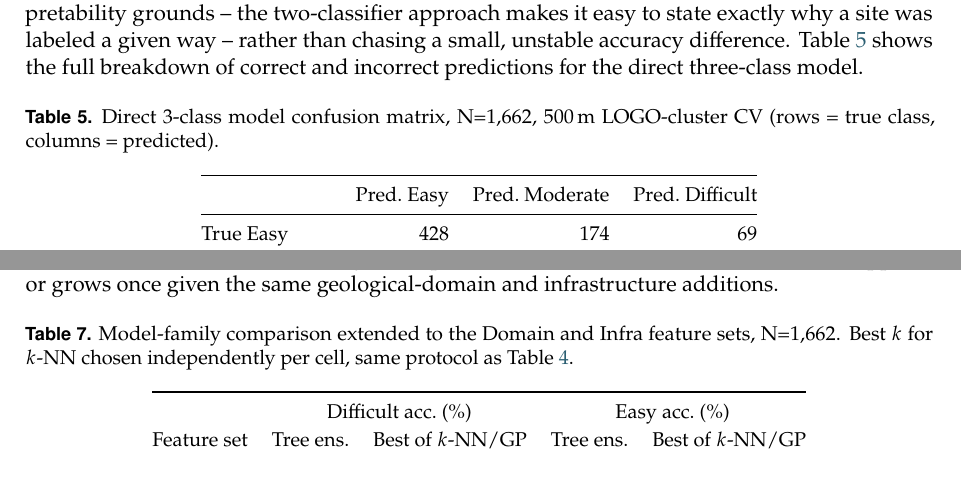
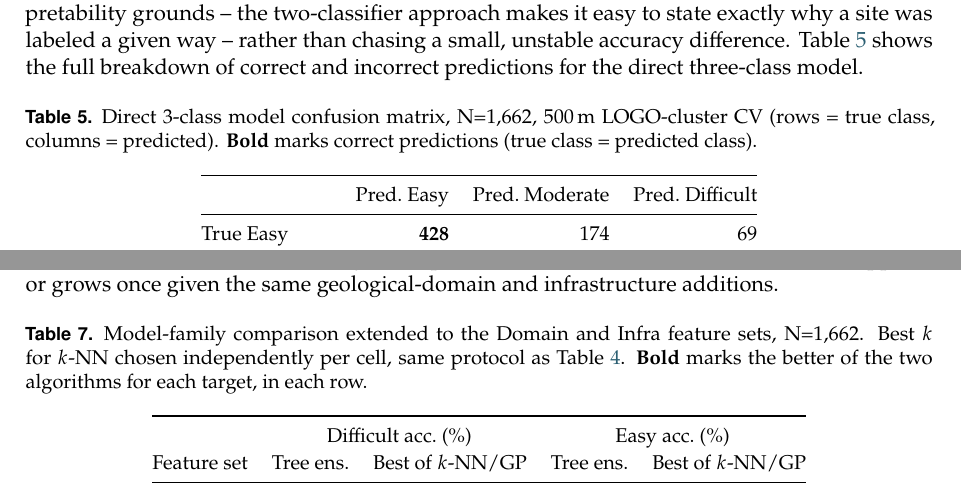
Before and after one commit to MedGm/um6p-gsmi-geoheritage-ml, a LaTeX paper (report/geosite_ai_section_2026.tex): two parts of pages 8 and 10 of 17, joined at a grey line, cut so that both start at the same text. Compiled offline with pdfLaTeX.

Commit message:
polish: bold the winning/correct numbers in Paper 1's comparison tables
Table 4 (model-family): bold the best accuracy per column. Table 7
(extended model-family): bold the better of tree-ensemble vs. best-of-kNN/GP
for each target, per row -- now visually obvious that GP wins Difficult and
the tree ensemble wins Easy across every feature set. Table 5 (3-class
confusion matrix): bold the diagonal (correct predictions). Tables without
a natural winner (dataset composition, variables, cv-protocols, headline
overview, deployed-model precision/recall) are left as plain data, per
their own captions clarifying what bold means where used.

```diff
--- a/report/geosite_ai_section_2026.tex
+++ b/report/geosite_ai_section_2026.tex
@@ -270,15 +270,15 @@ This back-and-forth is itself worth reporting plainly: neither approach has a du
 
 \begin{table}[H]
 \centering\small
-\caption{Direct 3-class model confusion matrix, N=1{,}662, 500\,m LOGO-cluster CV (rows = true class, columns = predicted).}
+\caption{Direct 3-class model confusion matrix, N=1{,}662, 500\,m LOGO-cluster CV (rows = true class, columns = predicted). \textbf{Bold} marks correct predictions (true class = predicted class).}
 \label{tab:3class-confusion}
 \begin{tabular}{@{}lrrr@{}}
 \toprule
  & Pred.\ Easy & Pred.\ Moderate & Pred.\ Difficult \\
 \midrule
-True Easy & 428 & 174 & 69 \\
-True Moderate & 195 & 273 & 173 \\
-True Difficult & 50 & 114 & 186 \\
+True Easy & \textbf{428} & 174 & 69 \\
+True Moderate & 195 & \textbf{273} & 173 \\
+True Difficult & 50 & 114 & \textbf{186} \\
 \bottomrule
 \end{tabular}
 \end{table}
@@ -344,7 +344,7 @@ Section~\ref{sec:models-compared} found that, using only the plain six-feature b
 
 \begin{table}[H]
 \centering\small
-\caption{Model-family comparison extended to the Domain and Infra feature sets, N=1{,}662. Best $k$ for $k$-NN chosen independently per cell, same protocol as Table~\ref{tab:model-family}.}
+\caption{Model-family comparison extended to the Domain and Infra feature sets, N=1{,}662. Best $k$ for $k$-NN chosen independently per cell, same protocol as Table~\ref{tab:model-family}. \textbf{Bold} marks the better of the two algorithms for each target, in each row.}
 \label{tab:model-family-extended}
 \begin{tabular}{@{}lrrrr@{}}
 \toprule
```
Also changed, not shown: report/geosite_ai_section_2026.pdf, report/geosite_ai_section_2026.tex (12 more changed lines).
